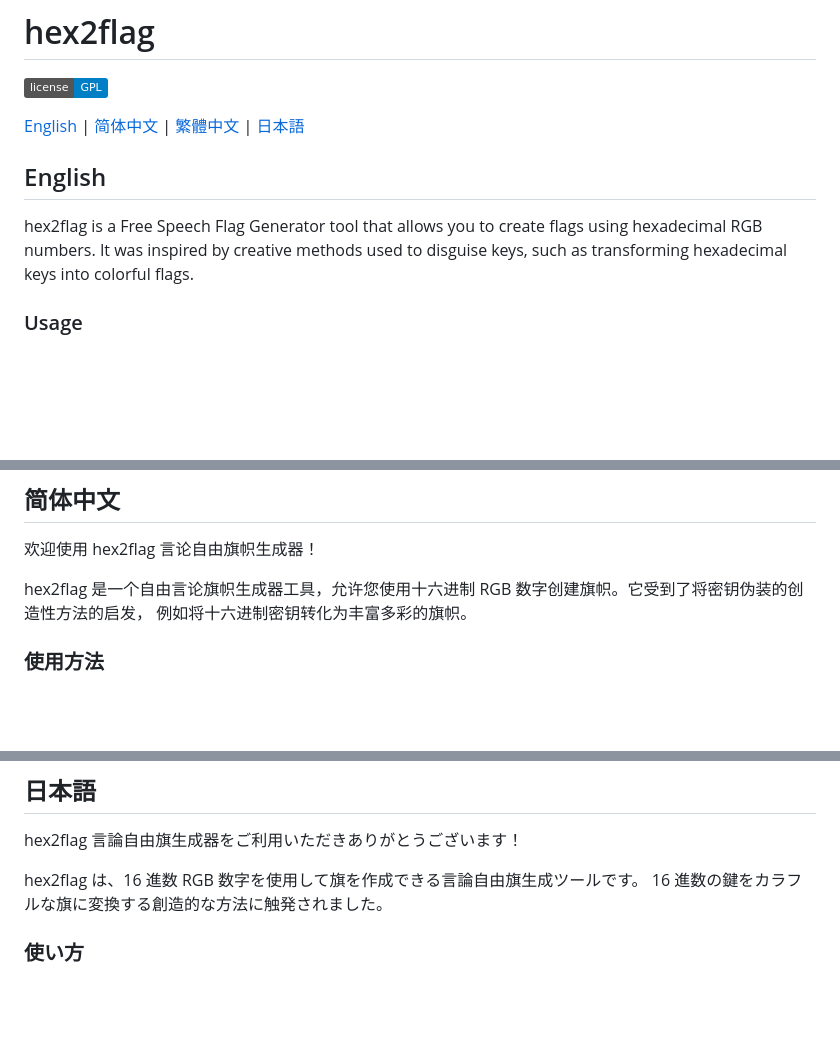
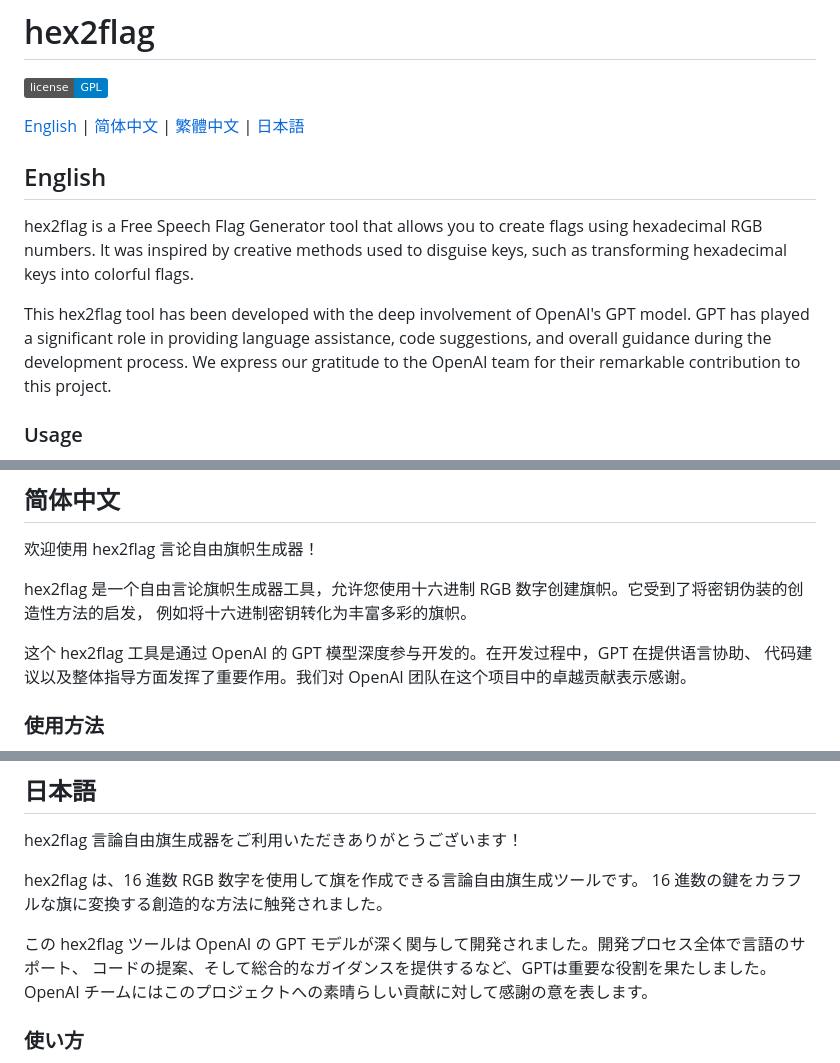
Before and after one commit to gledos/hex2flag, a Markdown page: README.md, 3 parts joined by grey strips. Drawn GitHub-style; badges without logos; blank space fills up the shorter version.

```diff
--- a/README.md
+++ b/README.md
@@ -7,11 +5,13 @@
 [English](#English) | [简体中文](#简体中文) | [繁體中文](#繁體中文) | [日本語](#日本語)
-
-</p>
 
 ## English
 
 hex2flag is a Free Speech Flag Generator tool that allows you to create flags using hexadecimal RGB numbers. It was
 inspired by creative methods used to disguise keys, such as transforming hexadecimal keys into colorful flags.
+
+This hex2flag tool has been developed with the deep involvement of OpenAI's GPT model. GPT has played a significant role
+in providing language assistance, code suggestions, and overall guidance during the development process. We express our
+gratitude to the OpenAI team for their remarkable contribution to this project.
 
 ### Usage
 
@@ -37,6 +37,9 @@ This project is licensed under the [GNU General Public License (GPL)](LICENSE.md
 hex2flag 是一个自由言论旗帜生成器工具，允许您使用十六进制 RGB 数字创建旗帜。它受到了将密钥伪装的创造性方法的启发，
 例如将十六进制密钥转化为丰富多彩的旗帜。
 
+这个 hex2flag 工具是通过 OpenAI 的 GPT 模型深度参与开发的。在开发过程中，GPT 在提供语言协助、
+代码建议以及整体指导方面发挥了重要作用。我们对 OpenAI 团队在这个项目中的卓越贡献表示感谢。
+
 ### 使用方法
 
 1.  输入十六进制密钥，例如 `09F911029D74E35BD84156C5635688C0`。
@@ -83,6 +89,10 @@ hex2flag 言論自由旗生成器をご利用いただきありがとうござ
 hex2flag は、16 進数 RGB 数字を使用して旗を作成できる言論自由旗生成ツールです。
 16 進数の鍵をカラフルな旗に変換する創造的な方法に触発されました。
 
+この hex2flag ツールは OpenAI の GPT モデルが深く関与して開発されました。開発プロセス全体で言語のサポート、
+コードの提案、そして総合的なガイダンスを提供するなど、GPTは重要な役割を果たしました。
+OpenAI チームにはこのプロジェクトへの素晴らしい貢献に対して感謝の意を表します。
+
 ### 使い方
 
 1.  16 進数の鍵を入力してください。例：`09F911029D74E35BD84156C5635688C0`。
```
Also changed, not shown: other parts of README.md (+6 -5 lines).
